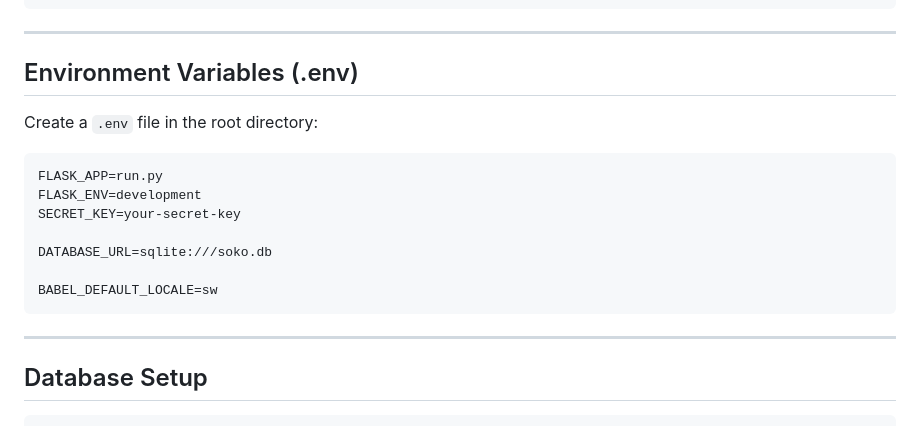
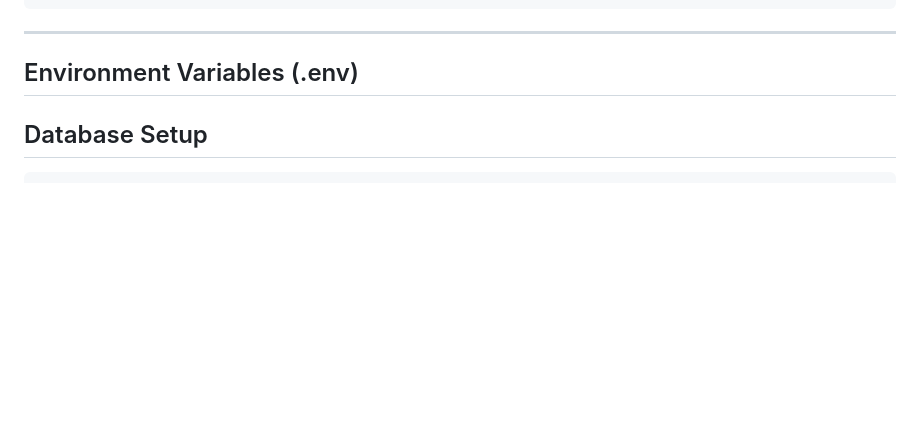
Before and after one commit to Enockdeghost/soko_safi, a Markdown page: readme.md, the part around the change. Rendered like a GitHub page; blank space fills up the shorter version.

````diff
--- a/readme.md
+++ b/readme.md
@@ -118,19 +118,7 @@ pip install -r requirements.txt
 
 ## Environment Variables (.env)
 
-Create a `.env` file in the root directory:
 
-```env
-FLASK_APP=run.py
-FLASK_ENV=development
-SECRET_KEY=your-secret-key
-
-DATABASE_URL=sqlite:///soko.db
-
-BABEL_DEFAULT_LOCALE=sw
-```
-
----
 
 ## Database Setup
 
````
